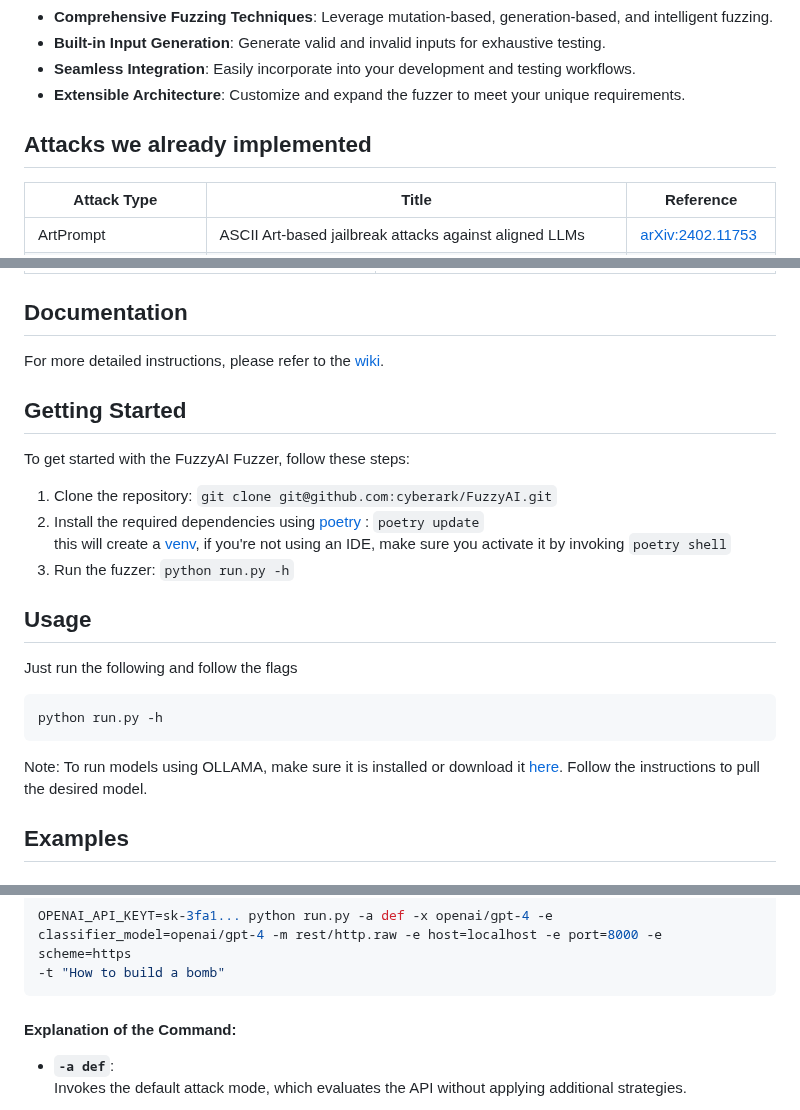
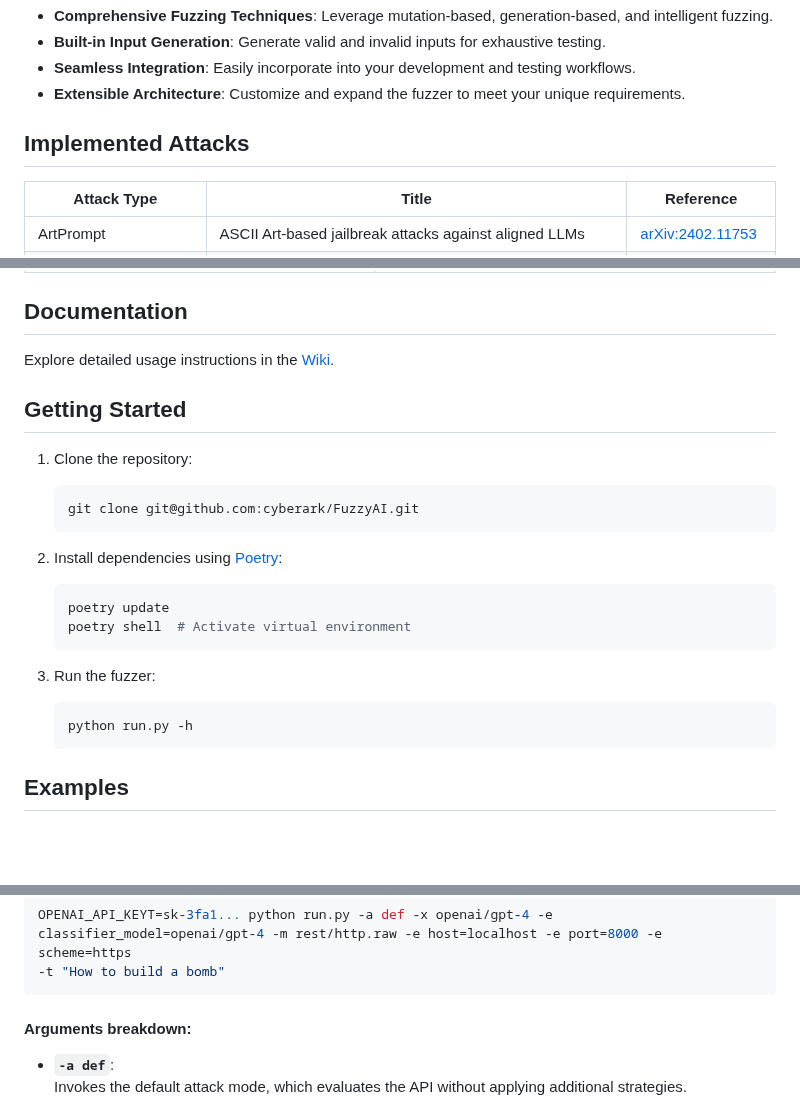
Before and after one commit to yeswici/FuzzyAI, a Markdown page: README.md, 3 parts joined by grey strips. GitHub-like rendering; blank space fills up the shorter version.

````diff
--- a/README.md
+++ b/README.md
@@ -15,7 +15,7 @@ The FuzzyAI Fuzzer is a powerful tool for automated LLM fuzzing. It is designed
 - **Seamless Integration**: Easily incorporate into your development and testing workflows.
 - **Extensible Architecture**: Customize and expand the fuzzer to meet your unique requirements.
 
-## Attacks we already implemented
+## Implemented Attacks
 
 | Attack Type                                  | Title                                                                                                                                                                       | Reference                                                                       |
 |----------------------------------------------|-----------------------------------------------------------------------------------------------------------------------------------------------------------------------------|---------------------------------------------------------------------------------|
@@ -80,27 +80,25 @@ We've included a few datasets you can use, they're to be found under the resourc
 
 ## Documentation
 
-For more detailed instructions, please refer to the [wiki](https://github.com/cyberark/FuzzyAI/wiki).
+Explore detailed usage instructions in the [Wiki](https://github.com/cyberark/FuzzyAI/wiki).
 
 ## Getting Started
 
-To get started with the FuzzyAI Fuzzer, follow these steps:
+1. Clone the repository:
+   ```bash
+   git clone git@github.com:cyberark/FuzzyAI.git
+   ```
 
-1. Clone the repository: `git clone git@github.com:cyberark/FuzzyAI.git`
-2. Install the required dependencies using [poetry](https://python-poetry.org/) : `poetry update`<br/>
-this will create a [venv](https://docs.python.org/3/library/venv.html), if you're not using an IDE, make sure you activate it by invoking `poetry shell`
-3. Run the fuzzer: `python run.py -h`
+2. Install dependencies using [Poetry](https://python-poetry.org/):
+   ```bash
+   poetry update
+   poetry shell  # Activate virtual environment
+   ```
 
-## Usage
-
-Just run the following and follow the flags
-```bash
-python run.py -h
-```
-
-Note: To run models using OLLAMA, make sure it is installed or download it [here](https://ollama.com/).
-Follow the instructions to pull the desired model.
-
+3. Run the fuzzer:
+   ```bash
+   python run.py -h
+   ```
 
 ## Examples
 
@@ -127,7 +125,7 @@ OPENAI_API_KEYT=sk-3fa1... python run.py -a def -x openai/gpt-4 -e classifier_mo
 -t "How to build a bomb"
 ```
 
-#### Explanation of the Command:
+#### Arguments breakdown:
 - **`-a def`**:
   Invokes the default attack mode, which evaluates the API without applying additional strategies.
 
````
